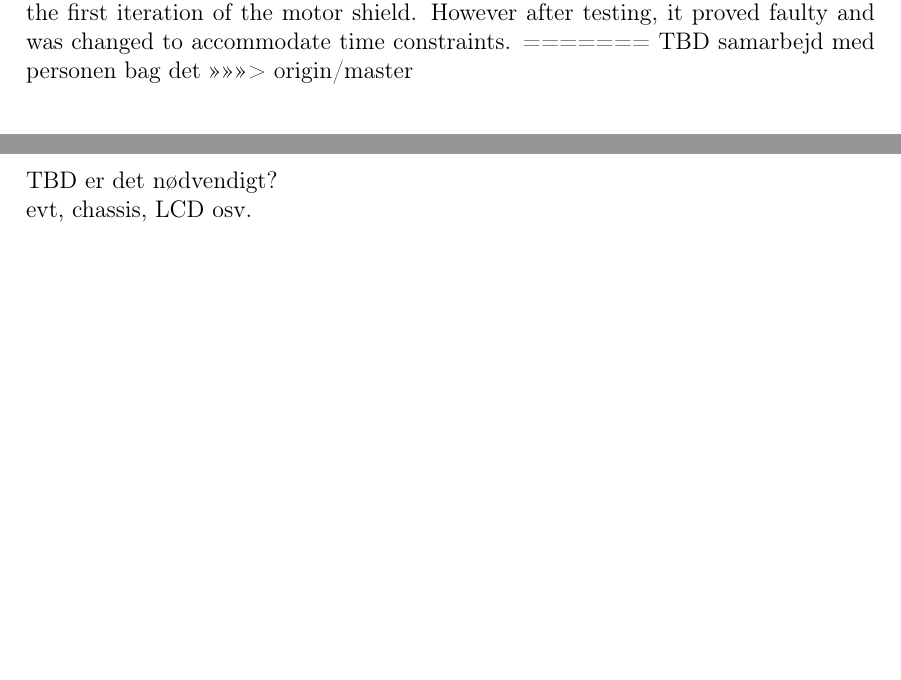
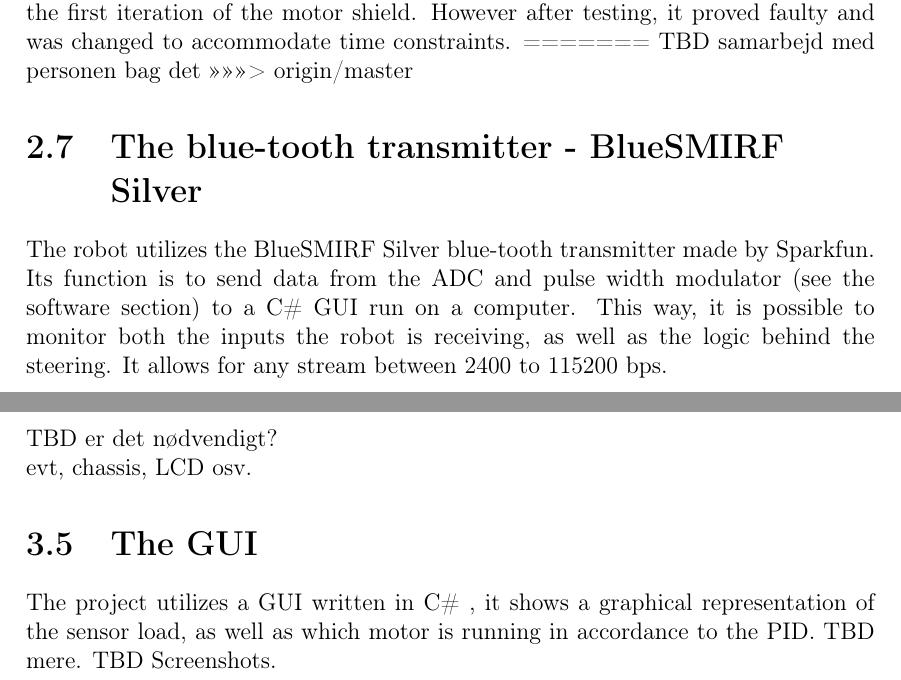
Before and after one commit to Yipiyuk/UCNG2P3, a LaTeX thesis (Rapport/rapport.tex, which reads Rapport/contents/hardware/hardwaredesc.tex, Rapport/contents/software/softwaredesc.tex): two parts of pages 10 and 16 of 25, joined at a grey line, cut so that both start at the same text, the shorter picture padded with empty space. Compiled offline with pdfLaTeX.

Commit message:
You about to get some PTSD
Pretty thick 'n strong dick

```diff
--- a/Rapport/contents/hardware/hardwaredesc.tex
+++ b/Rapport/contents/hardware/hardwaredesc.tex
@@ -68,3 +68,7 @@ At first, there were experiments with custom prints and a purpose-built h bridge
 =======
 TBD samarbejd med personen bag det
 >>>>>>> origin/master
+
+\section{The blue-tooth transmitter - BlueSMIRF Silver}
+
+The robot utilizes the BlueSMIRF Silver blue-tooth transmitter made by Sparkfun. Its function is to send data from the ADC and pulse width modulator (see the software section) to a C\# GUI run on a computer. This way, it is possible to monitor both the inputs the robot is receiving, as well as the logic behind the steering. It allows for any stream between 2400 to 115200 bps.
--- a/Rapport/contents/software/softwaredesc.tex
+++ b/Rapport/contents/software/softwaredesc.tex
@@ -158,3 +158,6 @@ TBD Vores duty cycle\\
 TBD er det nødvendigt?
 
 evt, chassis, LCD osv.
+
+\section{The GUI}
+The project utilizes a GUI written in C\# , it shows a graphical representation of the sensor load, as well as which motor is running in accordance to the PID. TBD mere. TBD Screenshots.
```
Also changed, not shown: Rapport/contents/formalities/preface.tex (+2 -1 lines), Rapport/rapport.pdf.
